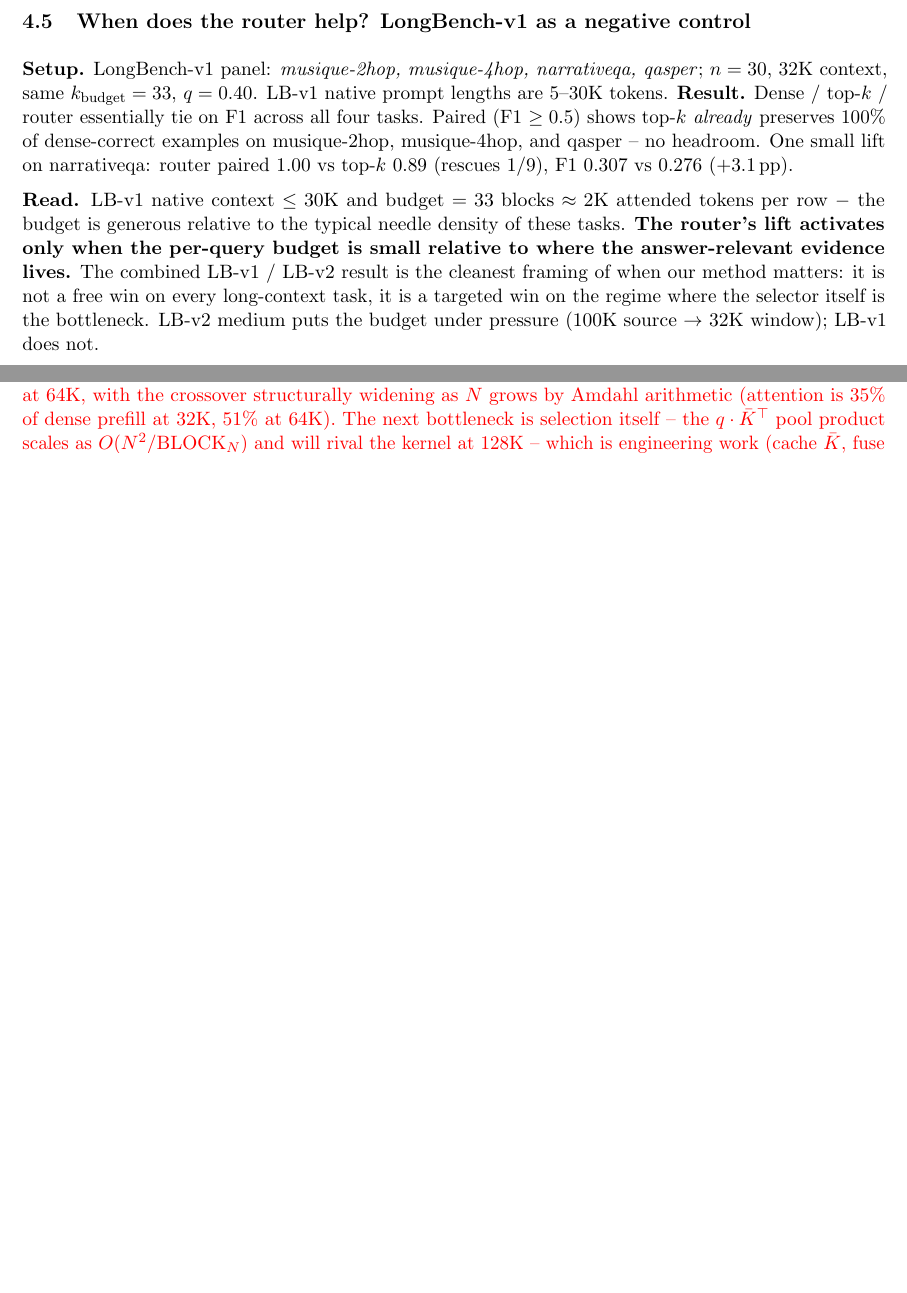
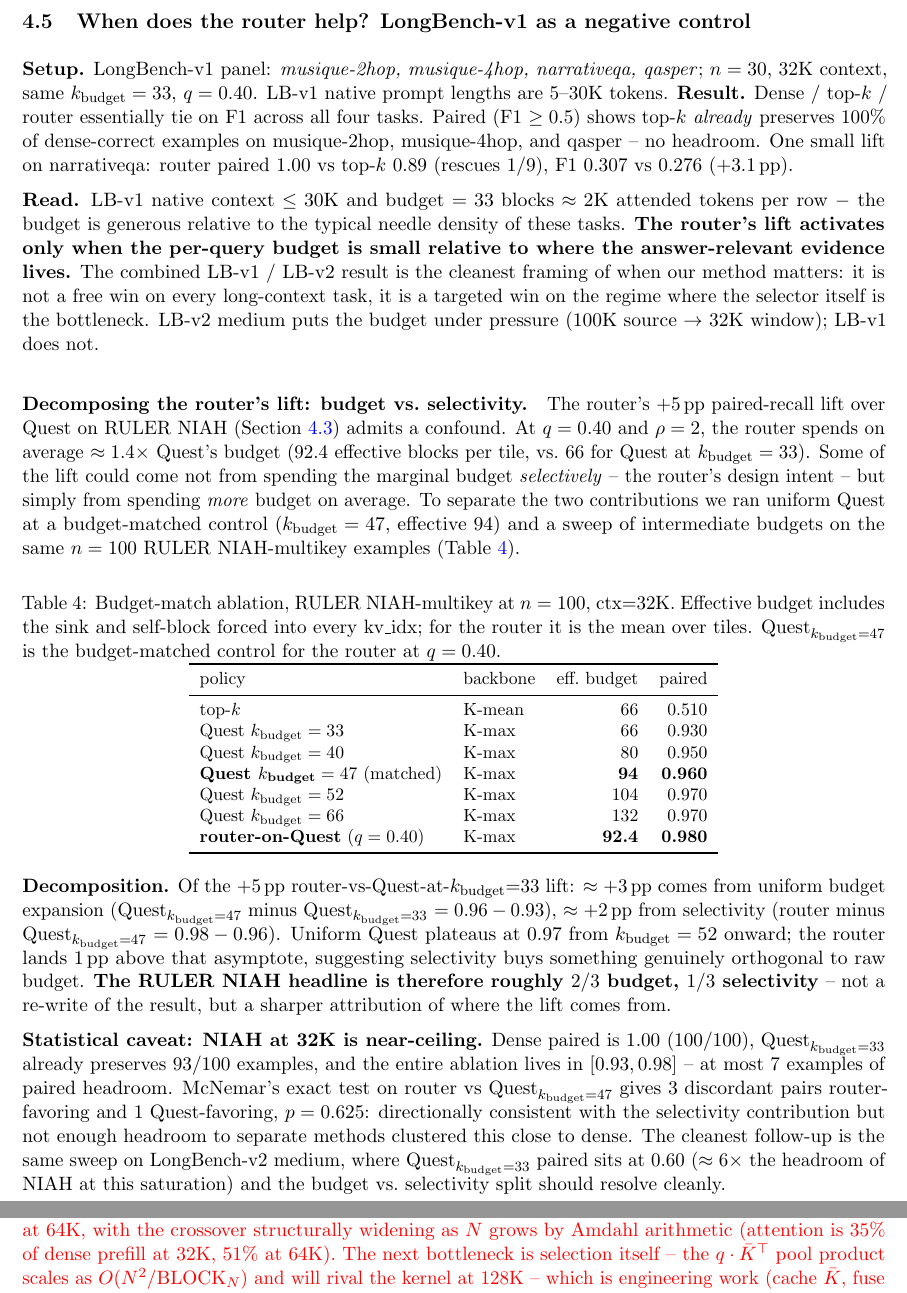
Before and after one commit to ThomasRossi/uncertainty-gated-block-sparse-attention, a LaTeX paper (paper/summary_for_review.tex): two parts of pages 10 and 11 of 18 before the commit and two parts of pages 10 and 12 of 18 after it, joined at a grey line, cut so that both start at the same text, the shorter picture padded with empty space. Compiled offline with pdfLaTeX.

Commit message:
§4.5: add budget-match ablation paragraph + table
New experiment decomposes the router's +5 pp lift over Quest on RULER
NIAH into two components: budget expansion (router spends ~1.4x
Quest's average budget) and selectivity (router spends extra budget
on the most uncertain tiles).

Matched control: Quest at k_budget=47 (eff. budget = 94, matching the
router's 92.4). Quest 0.93 -> 0.96 -> router 0.98 = ~2/3 budget +
~1/3 selectivity. McNemar p=0.625 (NIAH at 32K is near-ceiling, only
7-example headroom). LB-v2 medium is the next ablation target.

New Table 4 added to existing §4.5; section structure unchanged.

Co-Authored-By: Claude Opus 4.7 <noreply@anthropic.com>

```diff
--- a/paper/summary_for_review.tex
+++ b/paper/summary_for_review.tex
@@ -315,6 +315,30 @@ Quest                    & K-max   & 0.21 & 0.60 & 20 \\
 
 \textbf{Read.} LB-v1 native context $\leq 30$K and budget $=33$ blocks $\approx 2$K attended tokens per row $-$ the budget is generous relative to the typical needle density of these tasks. \textbf{The router's lift activates only when the per-query budget is small relative to where the answer-relevant evidence lives.} The combined LB-v1 / LB-v2 result is the cleanest framing of when our method matters: it is not a free win on every long-context task, it is a targeted win on the regime where the selector itself is the bottleneck. LB-v2 medium puts the budget under pressure (100K source $\to$ 32K window); LB-v1 does not.
 
+\paragraph{Decomposing the router's lift: budget vs.\ selectivity.} The router's $+5$\,pp paired-recall lift over Quest on RULER NIAH (Section~\ref{sec:ruler}) admits a confound. At $q=0.40$ and $\rho=2$, the router spends on average $\approx 1.4\times$ Quest's budget ($92.4$ effective blocks per tile, vs.\ $66$ for Quest at $\kbudget=33$). Some of the lift could come not from spending the marginal budget \emph{selectively} -- the router's design intent -- but simply from spending \emph{more} budget on average. To separate the two contributions we ran uniform Quest at a budget-matched control ($\kbudget=47$, effective $94$) and a sweep of intermediate budgets on the same $n=100$ RULER NIAH-multikey examples (Table~\ref{tab:budget-match}).
+
+\begin{table}[h]
+\centering\small
+\caption{Budget-match ablation, RULER NIAH-multikey at $n=100$, ctx=32K. Effective budget includes the sink and self-block forced into every $\text{kv\_idx}$; for the router it is the mean over tiles. $\text{Quest}_{\kbudget=47}$ is the budget-matched control for the router at $q=0.40$.}\label{tab:budget-match}
+\begin{tabular}{llrr}
+\toprule
+policy & backbone & eff.\ budget & paired \\
+\midrule
+top-$k$                              & K-mean & 66    & 0.510 \\
+Quest $\kbudget=33$                  & K-max  & 66    & 0.930 \\
+Quest $\kbudget=40$                  & K-max  & 80    & 0.950 \\
+\textbf{Quest $\kbudget=47$} (matched) & K-max  & \textbf{94}   & \textbf{0.960} \\
+Quest $\kbudget=52$                  & K-max  & 104   & 0.970 \\
+Quest $\kbudget=66$                  & K-max  & 132   & 0.970 \\
+\textbf{router-on-Quest} ($q=0.40$)  & K-max  & \textbf{92.4} & \textbf{0.980} \\
+\bottomrule
+\end{tabular}
+\end{table}
+
+\textbf{Decomposition.} Of the $+5$\,pp router-vs-Quest-at-$\kbudget{=}33$ lift: $\approx +3$\,pp comes from uniform budget expansion ($\text{Quest}_{\kbudget=47}$ minus $\text{Quest}_{\kbudget=33}$ $= 0.96 - 0.93$), $\approx +2$\,pp from selectivity (router minus $\text{Quest}_{\kbudget=47}$ $= 0.98 - 0.96$). Uniform Quest plateaus at $0.97$ from $\kbudget=52$ onward; the router lands $1$\,pp above that asymptote, suggesting selectivity buys something genuinely orthogonal to raw budget. \textbf{The RULER NIAH headline is therefore roughly $2/3$ budget, $1/3$ selectivity} -- not a re-write of the result, but a sharper attribution of where the lift comes from.
+
+\textbf{Statistical caveat: NIAH at 32K is near-ceiling.} Dense paired is $1.00$ ($100/100$), $\text{Quest}_{\kbudget=33}$ already preserves $93/100$ examples, and the entire ablation lives in $[0.93, 0.98]$ -- at most $7$ examples of paired headroom. McNemar's exact test on router vs $\text{Quest}_{\kbudget=47}$ gives $3$ discordant pairs router-favoring and $1$ Quest-favoring, $p = 0.625$: directionally consistent with the selectivity contribution but not enough headroom to separate methods clustered this close to dense. The cleanest follow-up is the same sweep on LongBench-v2 medium, where $\text{Quest}_{\kbudget=33}$ paired sits at $0.60$ ($\approx 6\times$ the headroom of NIAH at this saturation) and the budget vs.\ selectivity split should resolve cleanly.
+
 \subsection{Efficiency: 32K and 64K prefill profile}\label{sec:efficiency}
 
 \textbf{Setup.} CUDA-event breakdown of one prefill forward (no decode) at $n=8$. Decode ($Q=1$) goes through SDPA dense for every policy, so policy-dependent wall time comes purely from prefill.
```
Also changed, not shown: paper/summary_for_review.pdf, 1 other file.
